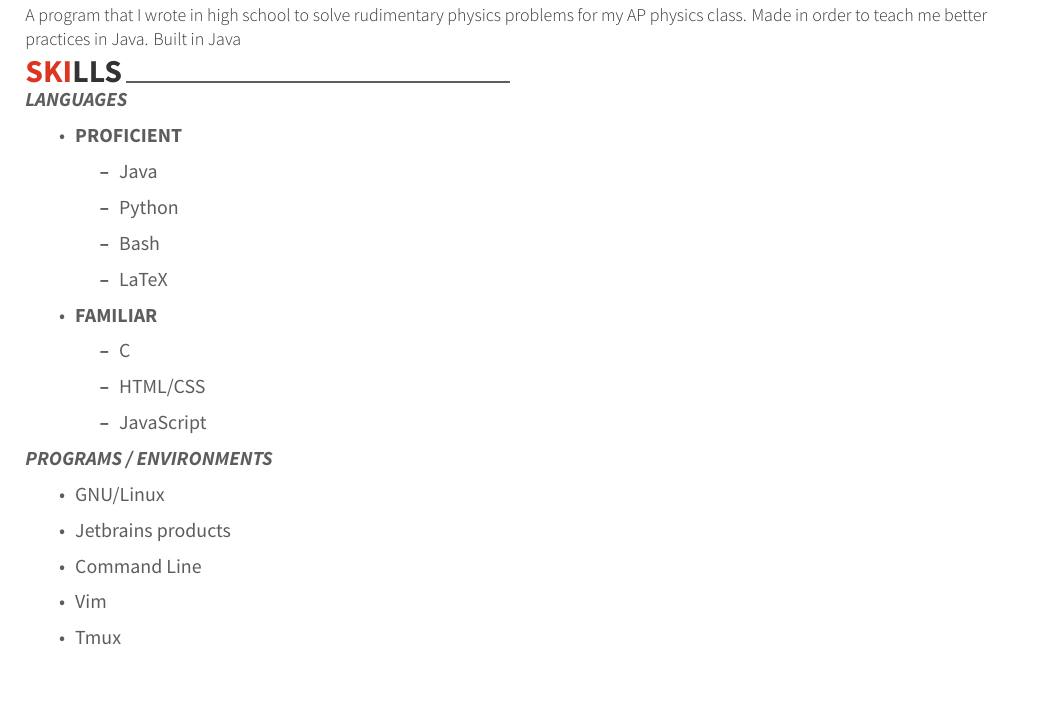
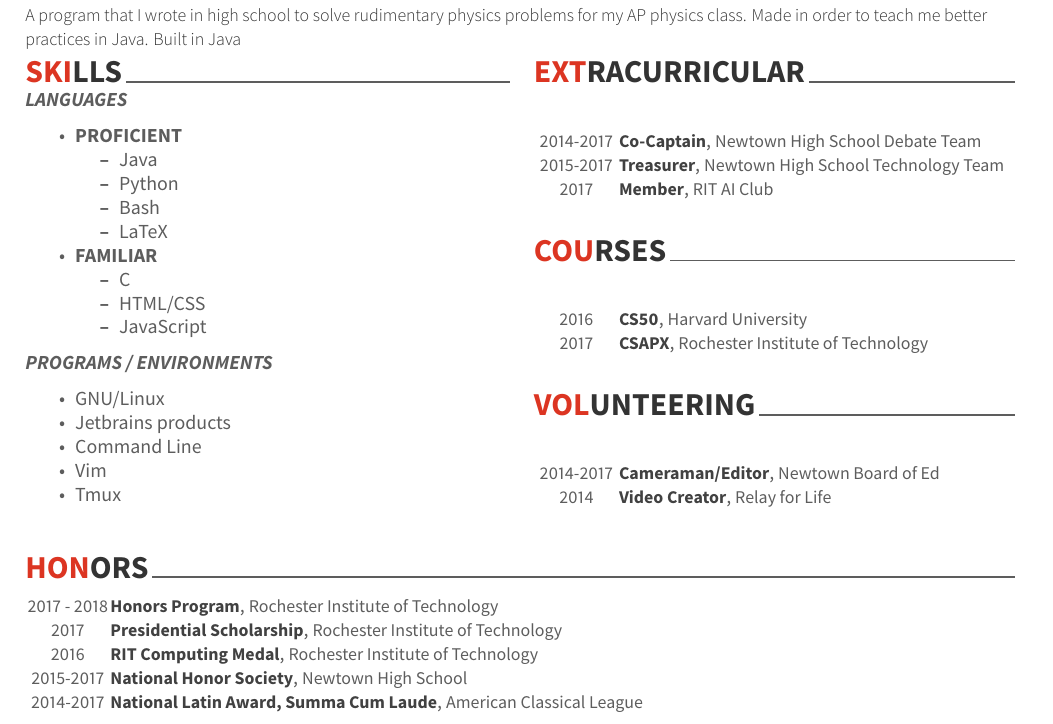
Before and after one commit to squablyScientist/Resume, a LaTeX CV (resume.tex): part of the page, cut so that both start at the same text, the shorter picture padded with empty space. The pictures show the PDF file resume.pdf that the author committed with the source.

Commit message:
Add Extracurricular, Volunteering, Courses, and Honors

```diff
--- a/resume.tex
+++ b/resume.tex
@@ -87,4 +90,21 @@
 				\item Vim
 				\item Tmux
 			\end{itemize}
+		\columnbreak
+		\cvsection{EXTRACURRICULAR}
+			\begin{cvhonors}
+				\cvhonor{Co-Captain}{Newtown High School Debate Team}{}{2014-2017}
+				\cvhonor{Treasurer}{Newtown High School Technology Team}{}{2015-2017}
+				\cvhonor{Member}{RIT AI Club}{}{2017}
+			\end{cvhonors}
+		\cvsection{COURSES}
+			\begin{cvhonors}
+				\cvhonor{CS50}{Harvard University}{}{2016}
+				\cvhonor{CSAPX}{Rochester Institute of Technology}{}{2017}
+			\end{cvhonors}
+		\cvsection{VOLUNTEERING}
+			\begin{cvhonors}
+				\cvhonor{Cameraman/Editor}{Newtown Board of Ed}{}{2014-2017}
+				\cvhonor{Video Creator}{Relay for Life}{}{2014}
+			\end{cvhonors}
 
@@ -92,2 +111,12 @@
 
+	\end{multicols}
+
+	\cvsection{HONORS}
+		\begin{cvhonors}
+			\cvhonor{Honors Program}{Rochester Institute of Technology}{}{2017 - 2018}
+			\cvhonor{Presidential Scholarship}{Rochester Institute of Technology}{}{2017}
+			\cvhonor{RIT Computing Medal}{Rochester Institute of Technology}{}{2016}
+			\cvhonor{National Honor Society}{Newtown High School}{}{2015-2017}
+			\cvhonor{National Latin Award, Summa Cum Laude}{American Classical League}{}{2014-2017}
+		\end{cvhonors}
 \end{document}
```
Also changed, not shown: resume.pdf, resume.tex (6 more changed lines), 1 other file.
